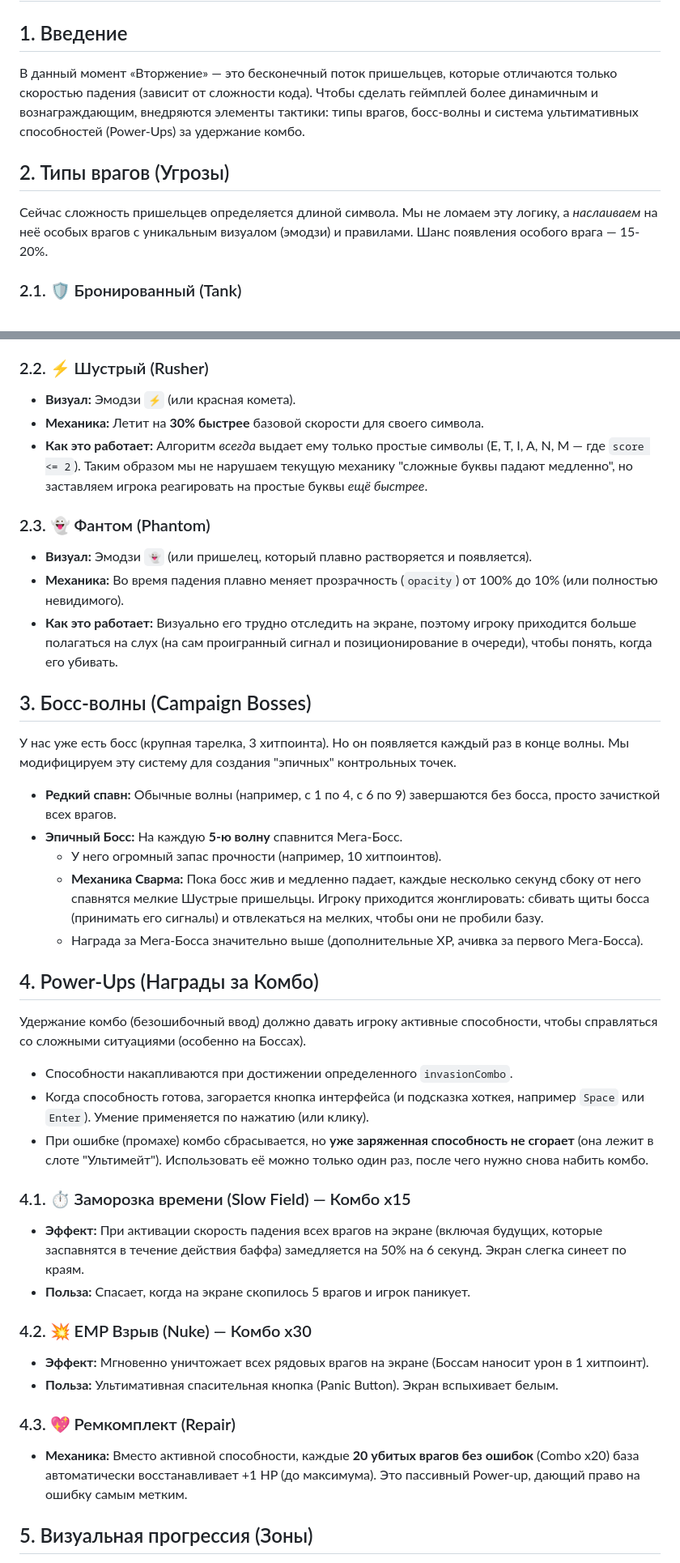
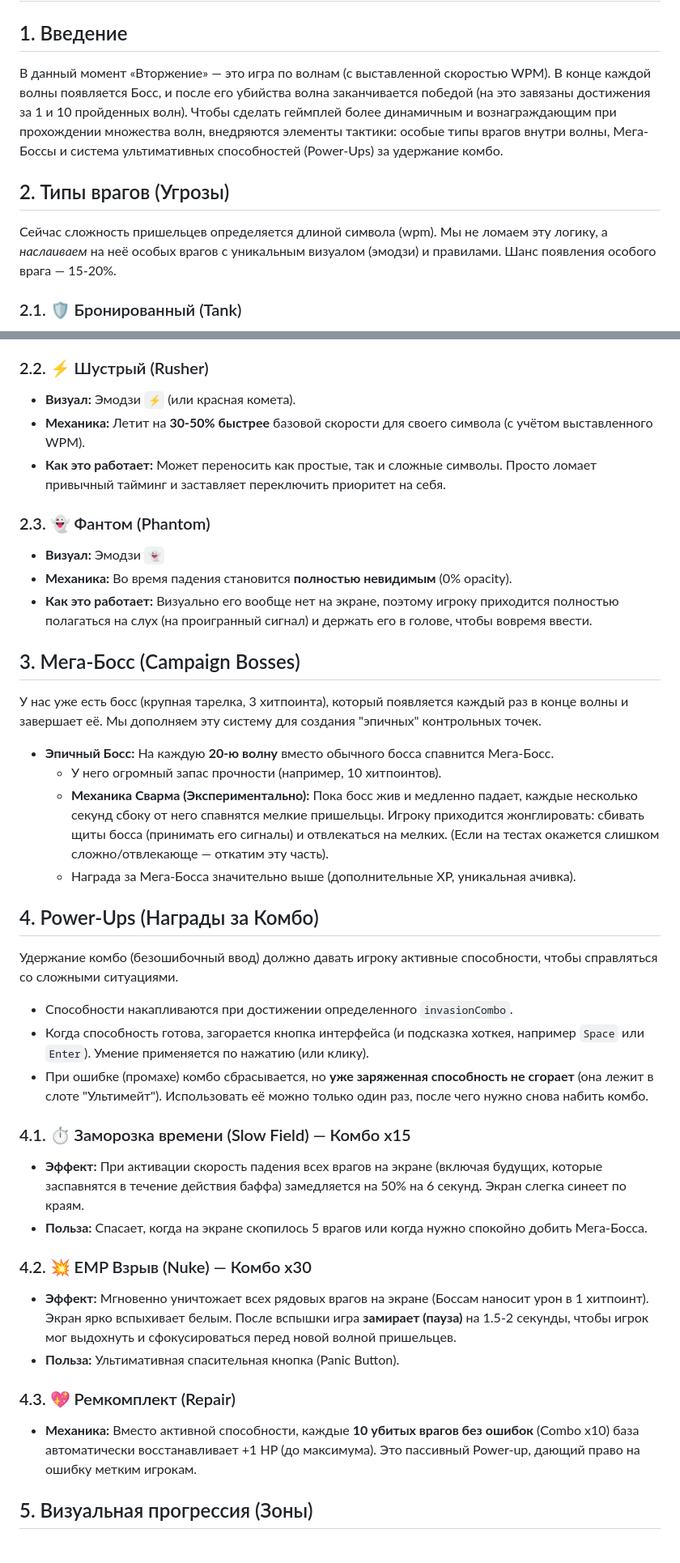
Before and after one commit to loloka/morsewave, a Markdown page: invasion-ideas-spec.md, 2 parts joined by grey strips. Shown at 81% size. Rendered like a GitHub page.

Commit message:
docs: корректировка спеки с учетом текущих волн и баланса

```diff
--- a/invasion-ideas-spec.md
+++ b/invasion-ideas-spec.md
@@ -1,10 +1,10 @@
 # Спецификация улучшений мини-игры «Вторжение»
 
 ## 1. Введение
-В данный момент «Вторжение» — это бесконечный поток пришельцев, которые отличаются только скоростью падения (зависит от сложности кода). Чтобы сделать геймплей более динамичным и вознаграждающим, внедряются элементы тактики: типы врагов, босс-волны и система ультимативных способностей (Power-Ups) за удержание комбо.
+В данный момент «Вторжение» — это игра по волнам (с выставленной скоростью WPM). В конце каждой волны появляется Босс, и после его убийства волна заканчивается победой (на это завязаны достижения за 1 и 10 пройденных волн). Чтобы сделать геймплей более динамичным и вознаграждающим при прохождении множества волн, внедряются элементы тактики: особые типы врагов внутри волны, Мега-Боссы и система ультимативных способностей (Power-Ups) за удержание комбо.
 
 ## 2. Типы врагов (Угрозы)
-Сейчас сложность пришельцев определяется длиной символа. Мы не ломаем эту логику, а *наслаиваем* на неё особых врагов с уникальным визуалом (эмодзи) и правилами. Шанс появления особого врага — 15-20%.
+Сейчас сложность пришельцев определяется длиной символа (wpm). Мы не ломаем эту логику, а *наслаиваем* на неё особых врагов с уникальным визуалом (эмодзи) и правилами. Шанс появления особого врага — 15-20%.
 
 ### 2.1. 🛡️ Бронированный (Tank)
 *   **Визуал:** Эмодзи `🛡️` (или более крупный пришелец).
@@ -14,25 +14,24 @@
 
 ### 2.2. ⚡ Шустрый (Rusher)
 *   **Визуал:** Эмодзи `⚡` (или красная комета).
-*   **Механика:** Летит на **30% быстрее** базовой скорости для своего символа.
-*   **Как это работает:** Алгоритм *всегда* выдает ему только простые символы (E, T, I, A, N, M — где `score <= 2`). Таким образом мы не нарушаем текущую механику "сложные буквы падают медленно", но заставляем игрока реагировать на простые буквы *ещё быстрее*.
+*   **Механика:** Летит на **30-50% быстрее** базовой скорости для своего символа (с учётом выставленного WPM).
+*   **Как это работает:** Может переносить как простые, так и сложные символы. Просто ломает привычный тайминг и заставляет переключить приоритет на себя.
 
 ### 2.3. 👻 Фантом (Phantom)
-*   **Визуал:** Эмодзи `👻` (или пришелец, который плавно растворяется и появляется).
-*   **Механика:** Во время падения плавно меняет прозрачность (`opacity`) от 100% до 10% (или полностью невидимого).
-*   **Как это работает:** Визуально его трудно отследить на экране, поэтому игроку приходится больше полагаться на слух (на сам проигранный сигнал и позиционирование в очереди), чтобы понять, когда его убивать.
+*   **Визуал:** Эмодзи `👻`
+*   **Механика:** Во время падения становится **полностью невидимым** (0% opacity).
+*   **Как это работает:** Визуально его вообще нет на экране, поэтому игроку приходится полностью полагаться на слух (на проигранный сигнал) и держать его в голове, чтобы вовремя ввести.
 
-## 3. Босс-волны (Campaign Bosses)
-У нас уже есть босс (крупная тарелка, 3 хитпоинта). Но он появляется каждый раз в конце волны. Мы модифицируем эту систему для создания "эпичных" контрольных точек.
+## 3. Мега-Босс (Campaign Bosses)
+У нас уже есть босс (крупная тарелка, 3 хитпоинта), который появляется каждый раз в конце волны и завершает её. Мы дополняем эту систему для создания "эпичных" контрольных точек.
 
-*   **Редкий спавн:** Обычные волны (например, с 1 по 4, с 6 по 9) завершаются без босса, просто зачисткой всех врагов.
-*   **Эпичный Босс:** На каждую **5-ю волну** спавнится Мега-Босс.
+*   **Эпичный Босс:** На каждую **20-ю волну** вместо обычного босса спавнится Мега-Босс.
     *   У него огромный запас прочности (например, 10 хитпоинтов).
-    *   **Механика Сварма:** Пока босс жив и медленно падает, каждые несколько секунд сбоку от него спавнятся мелкие Шустрые пришельцы. Игроку приходится жонглировать: сбивать щиты босса (принимать его сигналы) и отвлекаться на мелких, чтобы они не пробили базу.
-    *   Награда за Мега-Босса значительно выше (дополнительные XP, ачивка за первого Мега-Босса).
+    *   **Механика Сварма (Экспериментально):** Пока босс жив и медленно падает, каждые несколько секунд сбоку от него спавнятся мелкие пришельцы. Игроку приходится жонглировать: сбивать щиты босса (принимать его сигналы) и отвлекаться на мелких. (Если на тестах окажется слишком сложно/отвлекающе — откатим эту часть).
+    *   Награда за Мега-Босса значительно выше (дополнительные XP, уникальная ачивка).
 
 ## 4. Power-Ups (Награды за Комбо)
-Удержание комбо (безошибочный ввод) должно давать игроку активные способности, чтобы справляться со сложными ситуациями (особенно на Боссах).
+Удержание комбо (безошибочный ввод) должно давать игроку активные способности, чтобы справляться со сложными ситуациями.
 
 *   Способности накапливаются при достижении определенного `invasionCombo`.
 *   Когда способность готова, загорается кнопка интерфейса (и подсказка хоткея, например `Space` или `Enter`). Умение применяется по нажатию (или клику).
@@ -40,14 +39,14 @@
 
 ### 4.1. ⏱️ Заморозка времени (Slow Field) — Комбо x15
 *   **Эффект:** При активации скорость падения всех врагов на экране (включая будущих, которые заспавнятся в течение действия баффа) замедляется на 50% на 6 секунд. Экран слегка синеет по краям.
-*   **Польза:** Спасает, когда на экране скопилось 5 врагов и игрок паникует.
+*   **Польза:** Спасает, когда на экране скопилось 5 врагов или когда нужно спокойно добить Мега-Босса.
 
 ### 4.2. 💥 EMP Взрыв (Nuke) — Комбо x30
-*   **Эффект:** Мгновенно уничтожает всех рядовых врагов на экране (Боссам наносит урон в 1 хитпоинт).
-*   **Польза:** Ультимативная спасительная кнопка (Panic Button). Экран вспыхивает белым.
+*   **Эффект:** Мгновенно уничтожает всех рядовых врагов на экране (Боссам наносит урон в 1 хитпоинт). Экран ярко вспыхивает белым. После вспышки игра **замирает (пауза)** на 1.5-2 секунды, чтобы игрок мог выдохнуть и сфокусироваться перед новой волной пришельцев.
+*   **Польза:** Ультимативная спасительная кнопка (Panic Button).
 
 ### 4.3. 💖 Ремкомплект (Repair)
-*   **Механика:** Вместо активной способности, каждые **20 убитых врагов без ошибок** (Combo x20) база автоматически восстанавливает +1 HP (до максимума). Это пассивный Power-up, дающий право на ошибку самым метким.
+*   **Механика:** Вместо активной способности, каждые **10 убитых врагов без ошибок** (Combo x10) база автоматически восстанавливает +1 HP (до максимума). Это пассивный Power-up, дающий право на ошибку метким игрокам.
 
 ## 5. Визуальная прогрессия (Зоны)
 Чтобы бесконечный режим ощущался как Кампания, каждые 5 волн (после убийства Мега-Босса) меняется "Зона".
```
